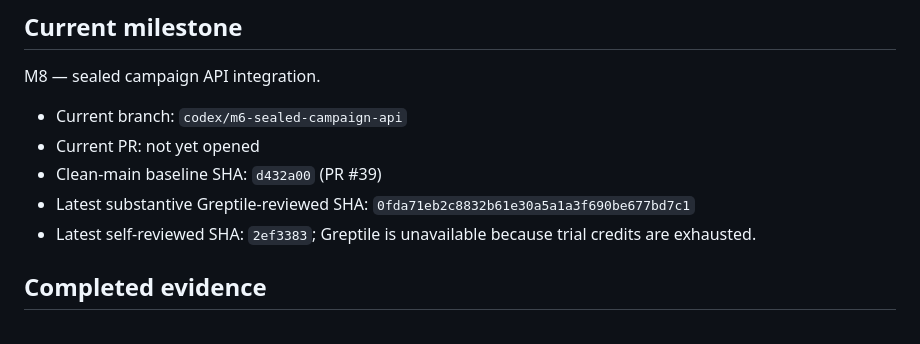
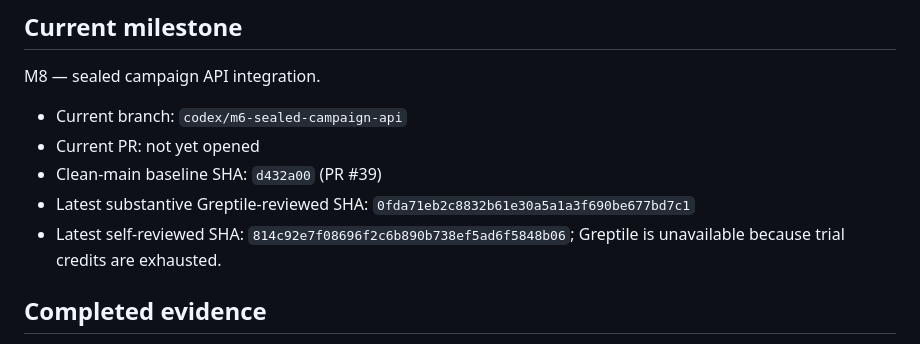
Before and after one commit to Scott-Switzer/market-fuzzer, a Markdown page: docs/autonomous-execution-status.md, the part around the change. Rendered like a GitHub page.

Commit message:
Record sealed campaign API review

```diff
--- a/docs/autonomous-execution-status.md
+++ b/docs/autonomous-execution-status.md
@@ -12,7 +12,7 @@ M8 — sealed campaign API integration.
 - Current PR: not yet opened
 - Clean-main baseline SHA: `d432a00` (PR #39)
 - Latest substantive Greptile-reviewed SHA: `0fda71eb2c8832b61e30a5a1a3f690be677bd7c1`
-- Latest self-reviewed SHA: `2ef3383`; Greptile is unavailable because trial credits are exhausted.
+- Latest self-reviewed SHA: `814c92e7f08696f2c6b890b738ef5ad6f5848b06`; Greptile is unavailable because trial credits are exhausted.
 
 ## Completed evidence
 
```
